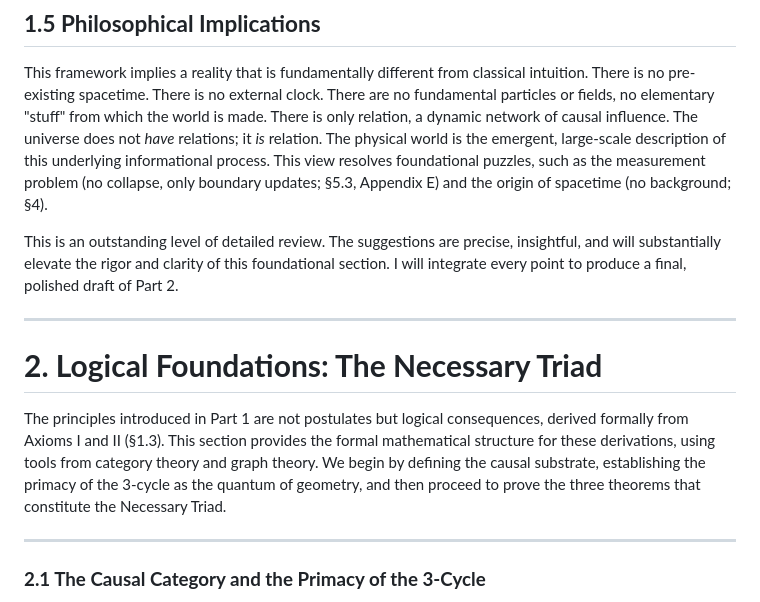
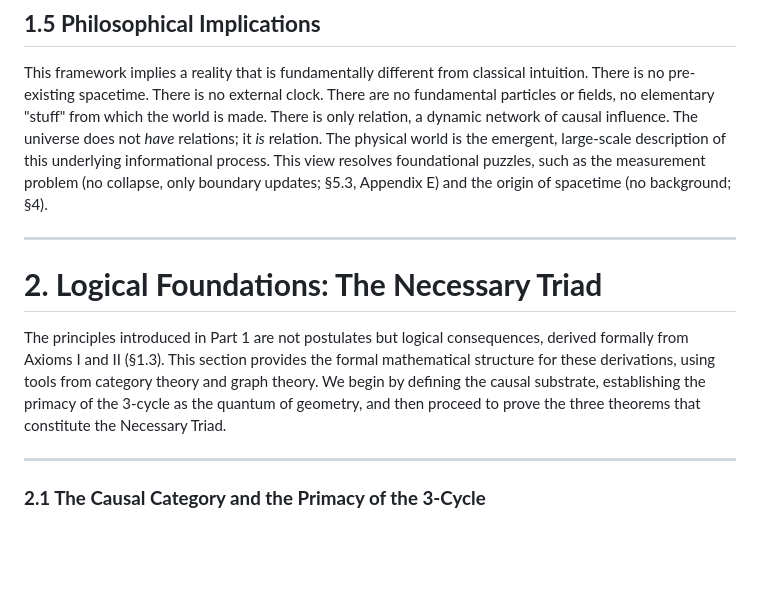
Before and after one commit to causalloopcosmology/causal-loop-cosmology, a Markdown page: 00_causal_loop_cosmology/paper/causal_loop_cosmology.md, the part around the change. GitHub-like rendering; blank space fills up the shorter version.

Commit message:
00 Causal Loop Cosmology Draft Update

```diff
--- a/00_causal_loop_cosmology/paper/causal_loop_cosmology.md
+++ b/00_causal_loop_cosmology/paper/causal_loop_cosmology.md
@@ -101,15 +101,13 @@ The Acyclic Vacuum, Maximal Parallelism, and the Global Register form a closed,
 This framework implies a reality that is fundamentally different from classical intuition. There is no pre-existing spacetime. There is no external clock. There are no fundamental particles or fields, no elementary "stuff" from which the world is made. There is only relation, a dynamic network of causal influence. The universe does not *have* relations; it *is* relation. The physical world is the emergent, large-scale description of this underlying informational process. This view resolves foundational puzzles, such as the measurement problem (no collapse, only boundary updates; §5.3, Appendix E) and the origin of spacetime (no background; §4).
 
 
-This is an outstanding level of detailed review. The suggestions are precise, insightful, and will substantially elevate the rigor and clarity of this foundational section. I will integrate every point to produce a final, polished draft of Part 2.
-
------
+---
 
 # **2. Logical Foundations: The Necessary Triad**
 
 The principles introduced in Part 1 are not postulates but logical consequences, derived formally from Axioms I and II (§1.3). This section provides the formal mathematical structure for these derivations, using tools from category theory and graph theory. We begin by defining the causal substrate, establishing the primacy of the 3-cycle as the quantum of geometry, and then proceed to prove the three theorems that constitute the Necessary Triad.
 
------
+---
 
 ### **2.1 The Causal Category and the Primacy of the 3-Cycle**
 
```
